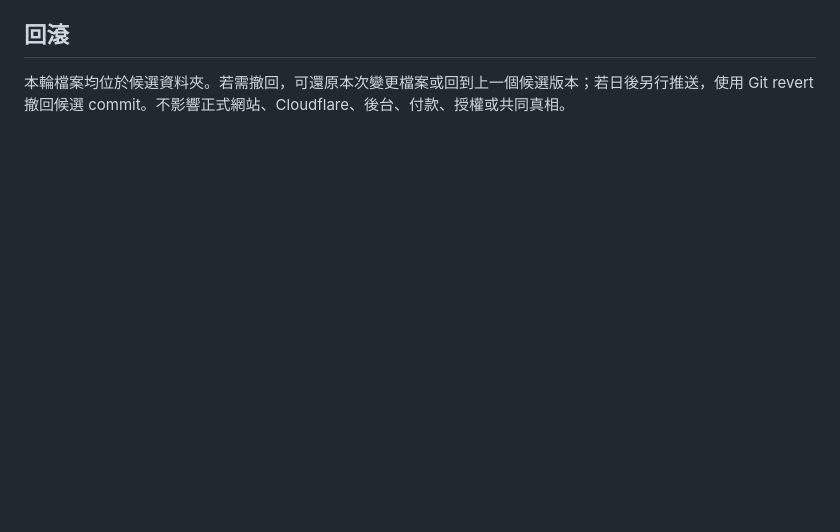
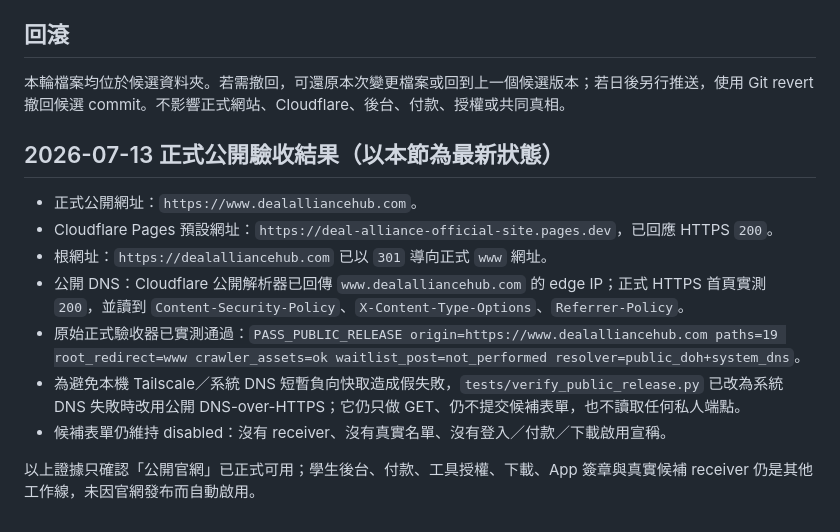
Before and after one commit to Orikan347/deal-alliance-official-site, a Markdown page: 驗收報告_2026-07-13.md, the part around the change. GitHub-like rendering; blank space fills up the shorter version.

```diff
--- a/驗收報告_2026-07-13.md
+++ b/驗收報告_2026-07-13.md
@@ -97,3 +97,15 @@ python3 tests/verify_site.py
 ## 回滾
 
 本輪檔案均位於候選資料夾。若需撤回，可還原本次變更檔案或回到上一個候選版本；若日後另行推送，使用 Git revert 撤回候選 commit。不影響正式網站、Cloudflare、後台、付款、授權或共同真相。
+
+## 2026-07-13 正式公開驗收結果（以本節為最新狀態）
+
+- 正式公開網址：`https://www.dealalliancehub.com`。
+- Cloudflare Pages 預設網址：`https://deal-alliance-official-site.pages.dev`，已回應 HTTPS `200`。
+- 根網址：`https://dealalliancehub.com` 已以 `301` 導向正式 `www` 網址。
+- 公開 DNS：Cloudflare 公開解析器已回傳 `www.dealalliancehub.com` 的 edge IP；正式 HTTPS 首頁實測 `200`，並讀到 `Content-Security-Policy`、`X-Content-Type-Options`、`Referrer-Policy`。
+- 原始正式驗收器已實測通過：`PASS_PUBLIC_RELEASE origin=https://www.dealalliancehub.com paths=19 root_redirect=www crawler_assets=ok waitlist_post=not_performed resolver=public_doh+system_dns`。
+- 為避免本機 Tailscale／系統 DNS 短暫負向快取造成假失敗，`tests/verify_public_release.py` 已改為系統 DNS 失敗時改用公開 DNS-over-HTTPS；它仍只做 GET、仍不提交候補表單，也不讀取任何私人端點。
+- 候補表單仍維持 disabled：沒有 receiver、沒有真實名單、沒有登入／付款／下載啟用宣稱。
+
+以上證據只確認「公開官網」已正式可用；學生後台、付款、工具授權、下載、App 簽章與真實候補 receiver 仍是其他工作線，未因官網發布而自動啟用。
```
Also changed, not shown: 公開推播前交接清單_2026-07-13.md (+18 -0 lines).
